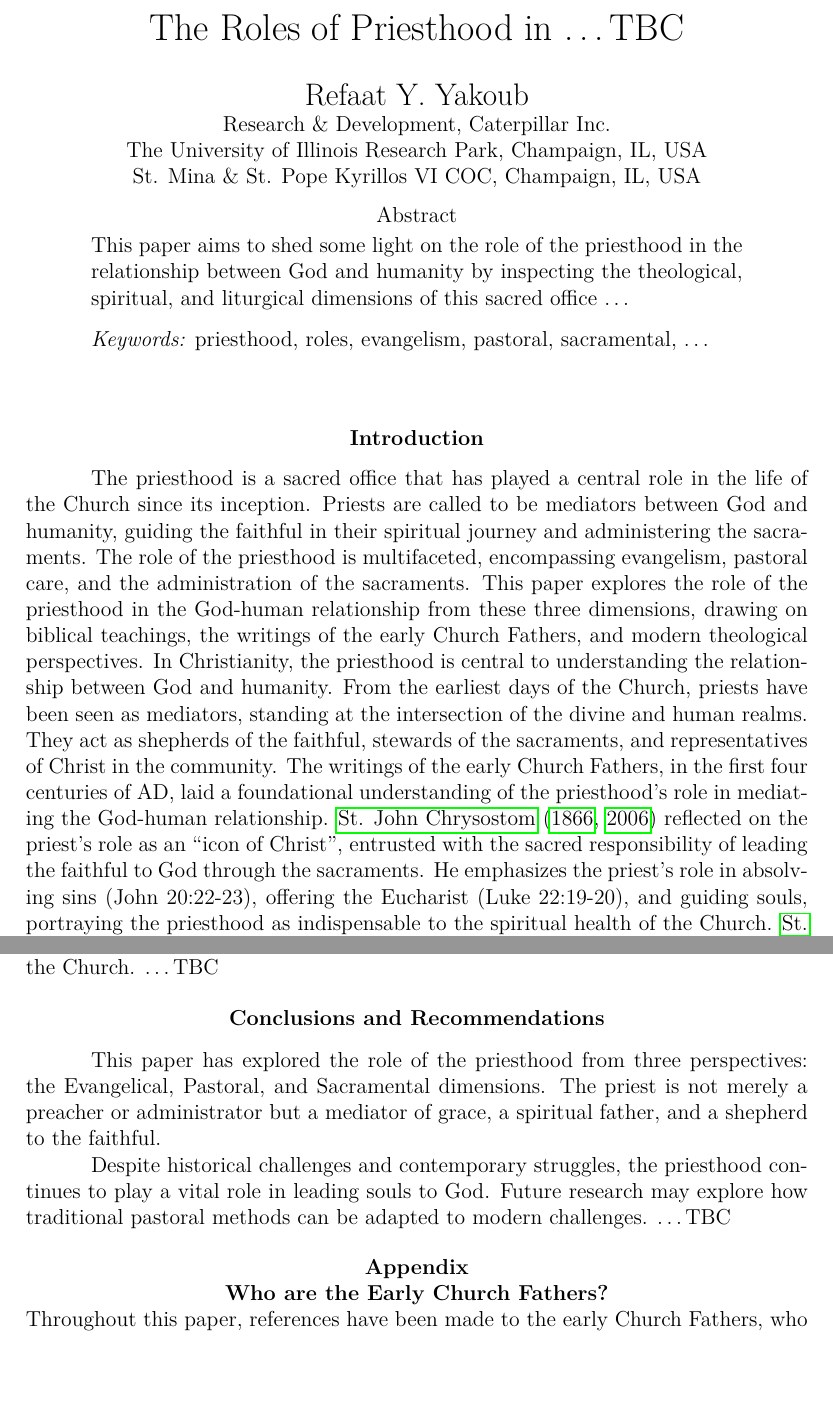
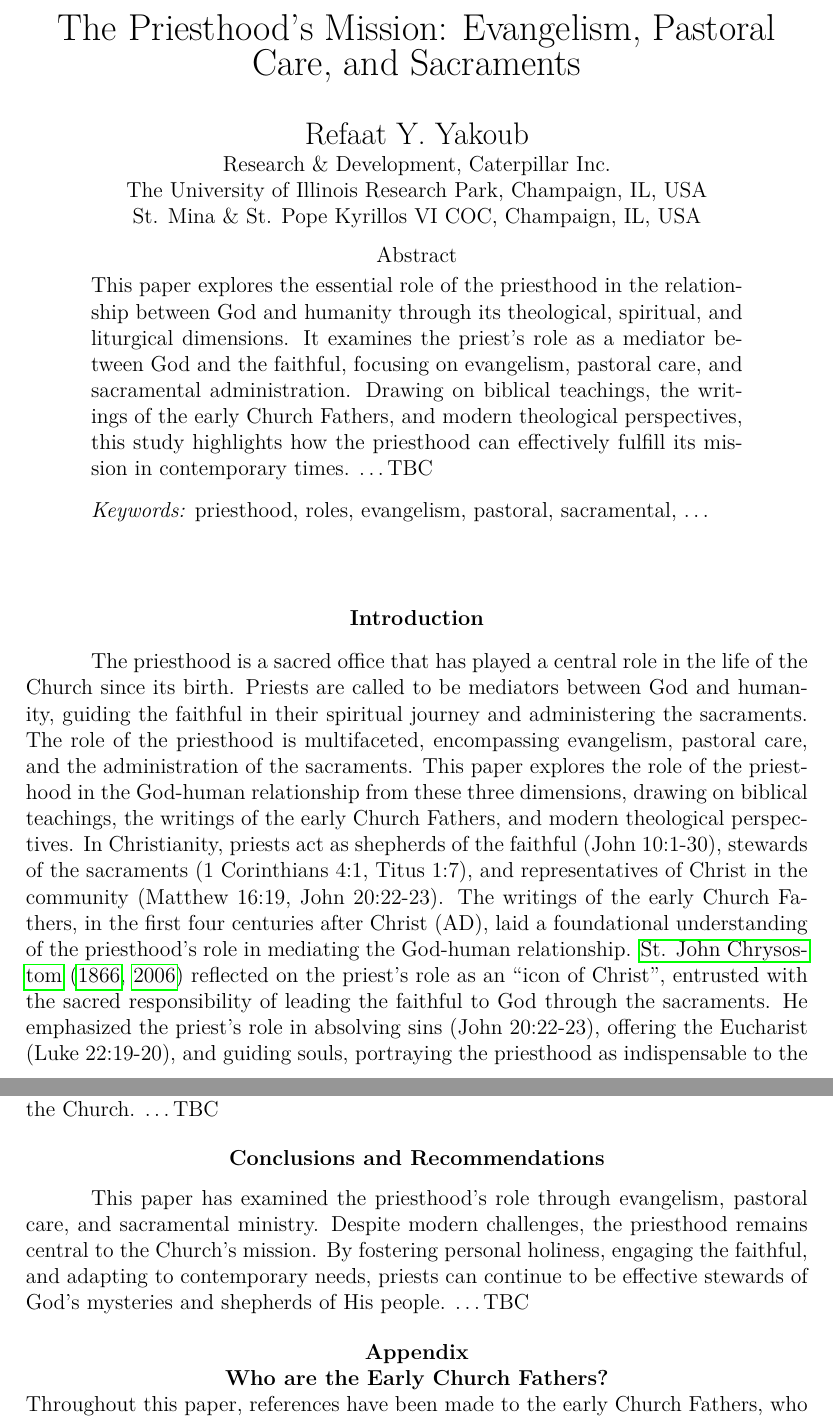
Before and after one commit to ryakoub/priesthood_paper, a LaTeX paper (Refaat_Yakoub_Priesthood.tex): two parts of pages 1 and 9 of 11, joined at a grey line, cut at the place of the change, the shorter picture padded with empty space. Compiled offline with pdfLaTeX.

Commit message:
Major editsand changes

```diff
--- a/Refaat_Yakoub_Priesthood.tex
+++ b/Refaat_Yakoub_Priesthood.tex
@@ -2,7 +2,7 @@
 \usepackage[authoryear,round]{natbib}
 
 
-\title{The Roles of Priesthood in \dots TBC}
+\title{The Priesthood’s Mission: Evangelism, Pastoral Care, and Sacraments}	% Title of the paper
 \shorttitle{Priesthood Roles}	% Short title used in the header
 
 \authorsnames{Refaat Y. Yakoub}
@@ -20,7 +20,7 @@
 % \href{mailto:refaat.yakoub@gmail.com}{refaat.yakoub@gmail.com.}}
 
 \abstract{
-    This paper aims to shed some light on the role of the priesthood in the relationship between God and humanity by inspecting the theological, spiritual, and liturgical dimensions of this sacred office \dots
+    This paper explores the essential role of the priesthood in the relationship between God and humanity through its theological, spiritual, and liturgical dimensions. It examines the priest’s role as a mediator between God and the faithful, focusing on evangelism, pastoral care, and sacramental administration. Drawing on biblical teachings, the writings of the early Church Fathers, and modern theological perspectives, this study highlights how the priesthood can effectively fulfill its mission in contemporary times. \dots TBC
 }
 
 \keywords{priesthood, roles, evangelism, pastoral, sacramental, \dots}
@@ -29,6 +29,5 @@
 \maketitle
 
 \section{Introduction}
-The priesthood is a sacred office that has played a central role in the life of the Church since its inception. Priests are called to be mediators between God and humanity, guiding the faithful in their spiritual journey and administering the sacraments. The role of the priesthood is multifaceted, encompassing evangelism, pastoral care, and the administration of the sacraments. This paper explores the role of the priesthood in the God-human relationship from these three dimensions, drawing on biblical teachings, the writings of the early Church Fathers, and modern theological perspectives.
-In Christianity, the priesthood is central to understanding the relationship between God and humanity. From the earliest days of the Church, priests have been seen as mediators, standing at the intersection of the divine and human realms. They act as shepherds of the faithful, stewards of the sacraments, and representatives of Christ in the community. The writings of the early Church Fathers, in the first four centuries of AD, laid a foundational understanding of the priesthood’s role in mediating the God-human relationship.  \citet{priesthood_chrysostom, complete_work_chrysostom} reflected on the priest’s role as an ``icon of Christ'', entrusted with the sacred responsibility of leading the faithful to God through the sacraments. He emphasizes the priest’s role in absolving sins (John 20:22-23), offering the Eucharist (Luke 22:19-20), and guiding souls, portraying the priesthood as indispensable to the spiritual health of the Church.  \citet{epistles_ignatius}, highlighted the priesthood as a continuation of Christ’s ministry through the Apostles. He emphasized the priest’s role in maintaining unity in the Body of Christ (Ephesians 4:11-13), making the relationship between God and humanity not only individualistic but communal. \citet{st_basil_letters} also talked about the priest’s important job in teaching people about God’s mysteries, especially the Eucharist, which is the most important way for humans to connect with God. (1 Corinthians 10:16-17).
+The priesthood is a sacred office that has played a central role in the life of the Church since its birth. Priests are called to be mediators between God and humanity, guiding the faithful in their spiritual journey and administering the sacraments. The role of the priesthood is multifaceted, encompassing evangelism, pastoral care, and the administration of the sacraments. This paper explores the role of the priesthood in the God-human relationship from these three dimensions, drawing on biblical teachings, the writings of the early Church Fathers, and modern theological perspectives.  In Christianity, priests act as shepherds of the faithful (John 10:1-30), stewards of the sacraments (1 Corinthians 4:1, Titus 1:7), and representatives of Christ in the community (Matthew 16:19, John 20:22-23). The writings of the early Church Fathers, in the first four centuries after Christ (AD), laid a foundational understanding of the priesthood’s role in mediating the God-human relationship.  \citet{priesthood_chrysostom, complete_work_chrysostom} reflected on the priest’s role as an ``icon of Christ'', entrusted with the sacred responsibility of leading the faithful to God through the sacraments. He emphasized the priest’s role in absolving sins (John 20:22-23), offering the Eucharist (Luke 22:19-20), and guiding souls, portraying the priesthood as indispensable to the spiritual health of the Church.  \citet{epistles_ignatius}, highlighted the priesthood as a continuation of Christ’s ministry through the Apostles. He emphasized the priest’s role in maintaining unity in the Body of Christ (Ephesians 4:11-13), making the relationship between God and humanity not only individualistic but communal. \citet{st_basil_letters} also talked about the priest’s important job in teaching people about God’s mysteries, especially the Eucharist, which is the most important way for humans to connect with God. (1 Corinthians 10:16-17).
 
@@ -148,9 +147,7 @@ As for the responsibility of the congregation in making this relationship effect
 
 \section{Conclusions and Recommendations}
 
-This paper has explored the role of the priesthood from three perspectives: the Evangelical, Pastoral, and Sacramental dimensions. The priest is not merely a preacher or administrator but a mediator of grace, a spiritual father, and a shepherd to the faithful.
-
-Despite historical challenges and contemporary struggles, the priesthood continues to play a vital role in leading souls to God. Future research may explore how traditional pastoral methods can be adapted to modern challenges. \dots TBC
+This paper has examined the priesthood’s role through evangelism, pastoral care, and sacramental ministry. Despite modern challenges, the priesthood remains central to the Church’s mission. By fostering personal holiness, engaging the faithful, and adapting to contemporary needs, priests can continue to be effective stewards of God’s mysteries and shepherds of His people. \dots TBC
 
 
 \appendix{}
```
Also changed, not shown: Refaat_Yakoub_Priesthood.tex (10 more changed lines).
